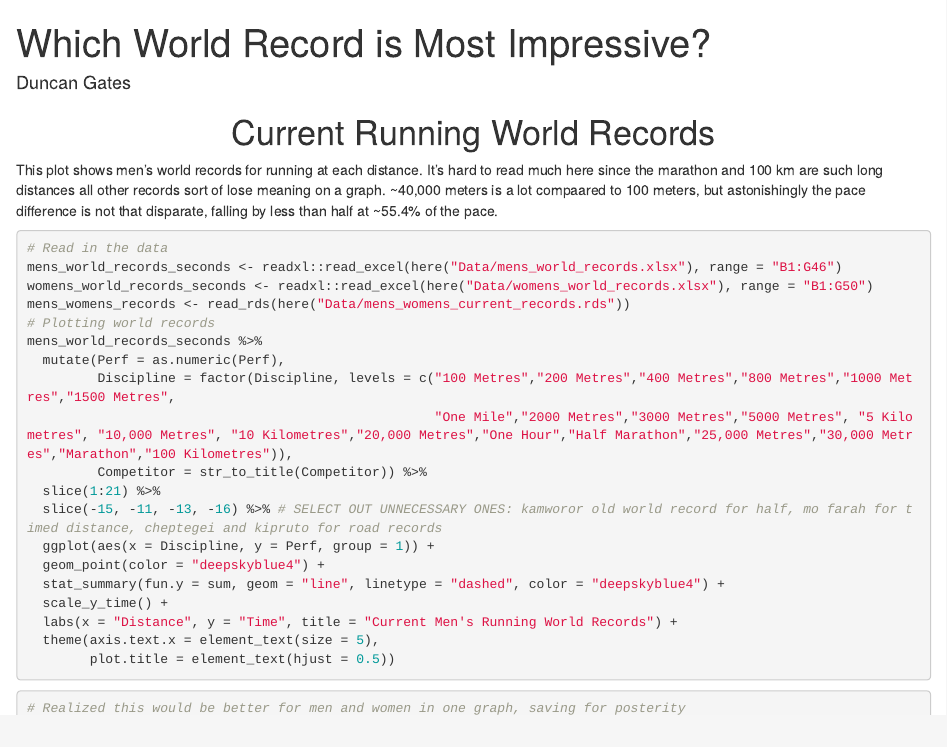
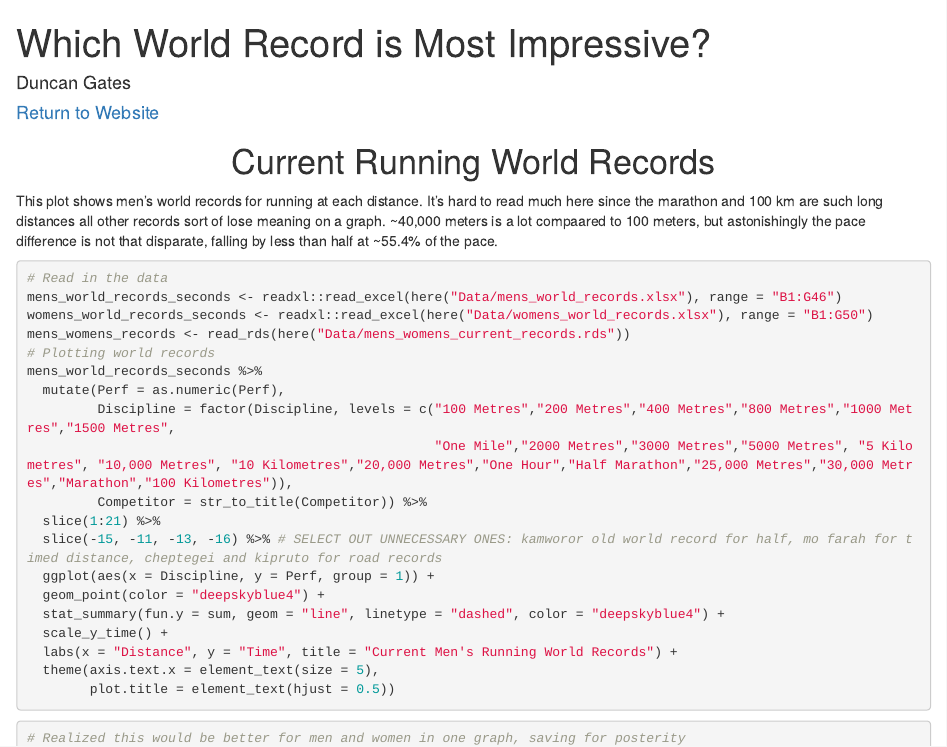
Before and after one commit to dungates/Athletics, an R Markdown document (Rmd/Records.Rmd): the page in a window 1100 px wide, from its top. Rendered offline with R 4.5, knitr and Pandoc, with nearby package versions; the code chunks are not run, so their results and figures are left out; drawn as R Markdown's standard HTML page in place of the format the file asks for.

Commit message:
leaving work

```diff
--- a/Rmd/Records.Rmd
+++ b/Rmd/Records.Rmd
@@ -1,6 +1,7 @@
 ---
 title: "Which World Record is Most Impressive?"
 author: "Duncan Gates"
+date: "[Return to Website](https://duncangates.me)"
 output:
   rmdformats::html_docco:
     self_contained: true # Other options are downcute, material, readthedown, html_clean, html_docco, lockdown, https://github.com/juba/rmdformats
```
